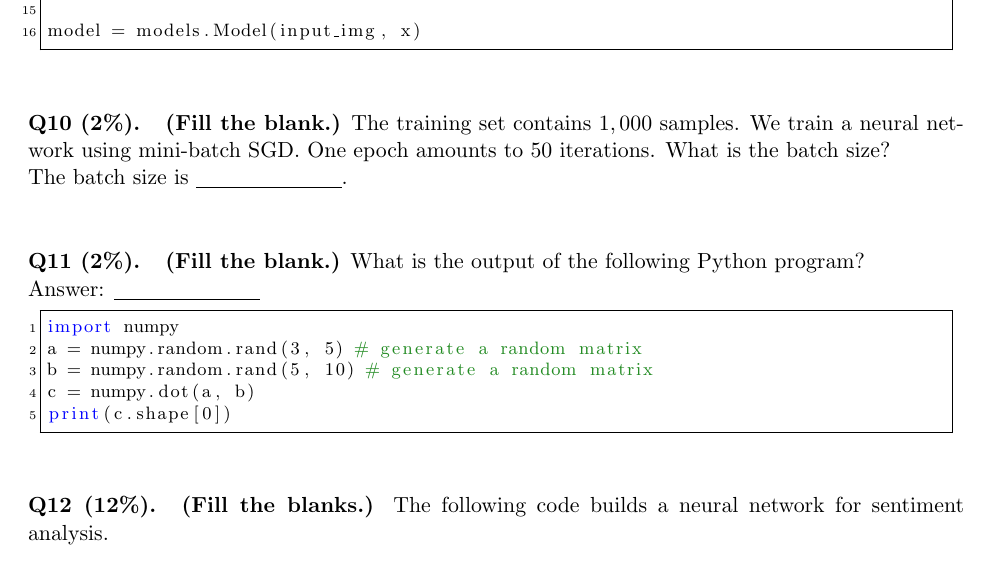
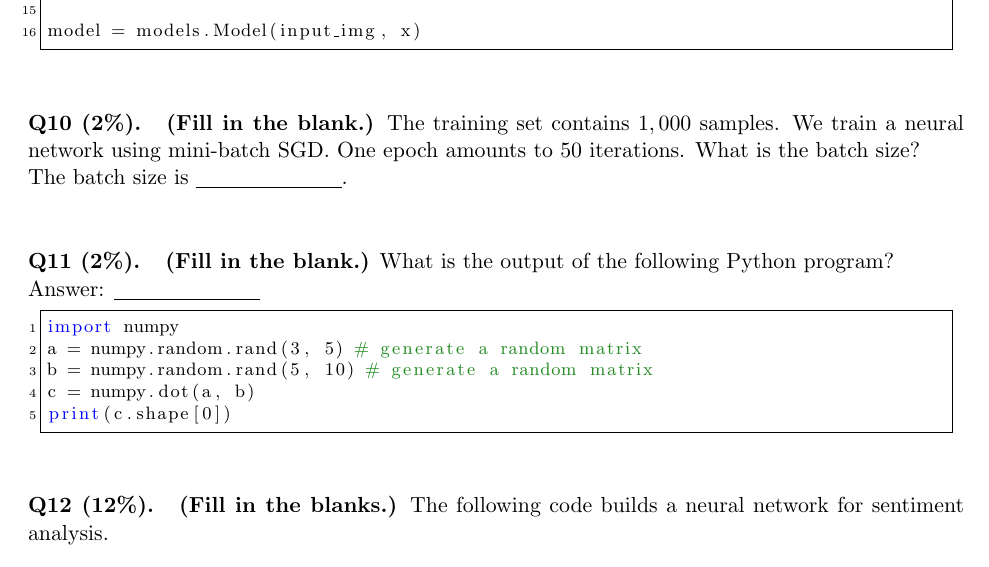
Before and after one commit to wangshusen/CS583A-2019Spring, a LaTeX problem sheet (homework/Final-Sample/Final-Sample.tex): part of page 4 of 6, cut so that both start at the same text. Compiled offline with pdfLaTeX.

Commit message:
updated files

```diff
--- a/homework/Final-Sample/Final-Sample.tex
+++ b/homework/Final-Sample/Final-Sample.tex
@@ -451,7 +451,7 @@ model = models.Model(input_img, x)
 
 
 \paragraph{Q10 (2\%).}
-{\bf (Fill the blank.)}
+{\bf (Fill in the blank.)}
 The training set contains $1,000$ samples.
 We train a neural network using mini-batch SGD.
 One epoch amounts to $50$ iterations.
@@ -462,7 +462,7 @@ The batch size is \underline{~\qquad\qquad\qquad~}. \\
 
 
 \paragraph{Q11 (2\%).}
-{\bf (Fill the blank.)}
+{\bf (Fill in the blank.)}
 What is the output of the following Python program?\\
 Answer: \underline{~\qquad\qquad\qquad~}
 %ANSWER: 3
@@ -481,7 +481,7 @@ print(c.shape[0])
 
 
 \paragraph{Q12 (12\%).}
-{\bf (Fill the blanks.)}
+{\bf (Fill in the blanks.)}
 The following code builds a neural network for sentiment analysis.
 \begin{itemize}
 	\item
```
Also changed, not shown: homework/Final-Sample/Final-Sample.pdf.
